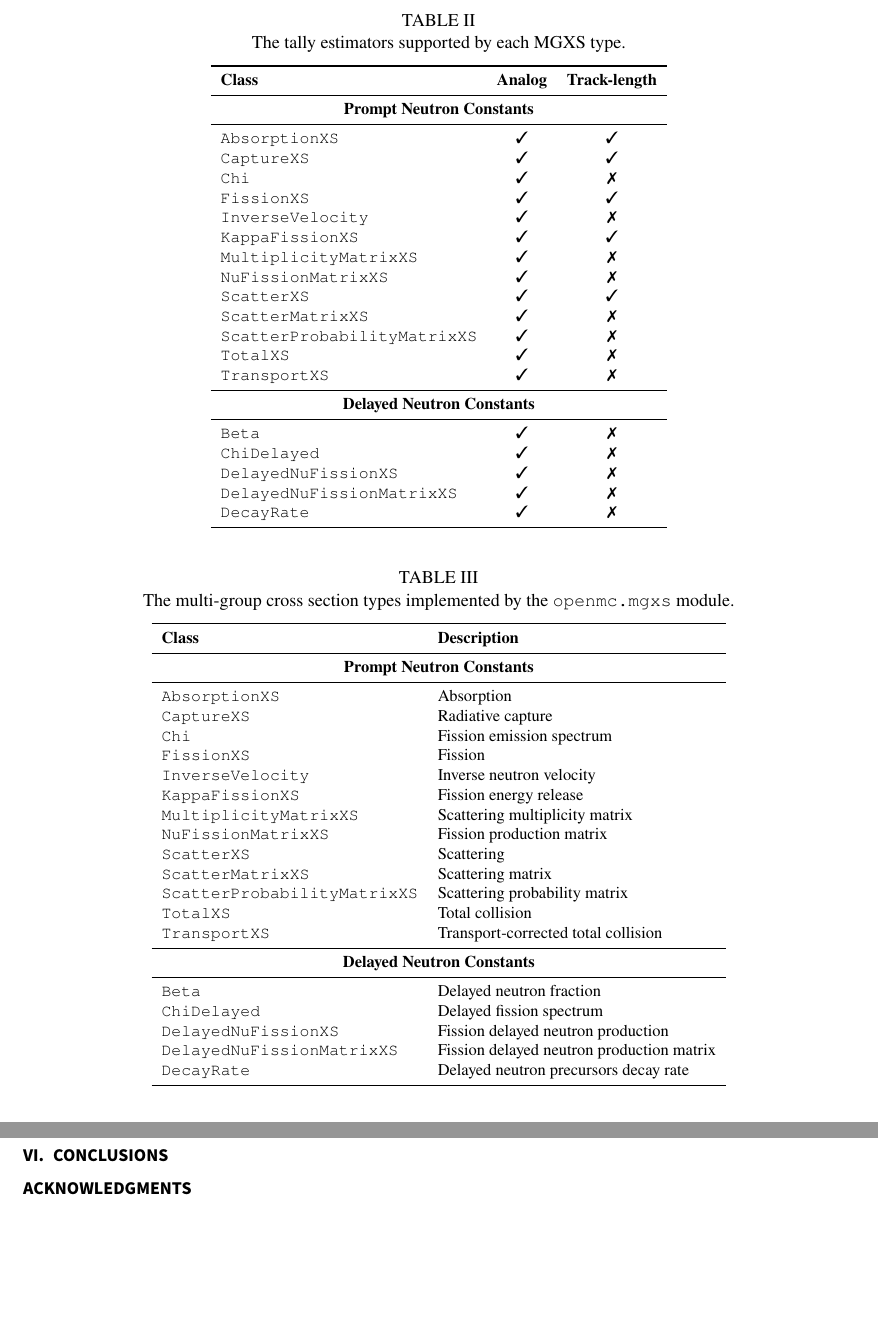
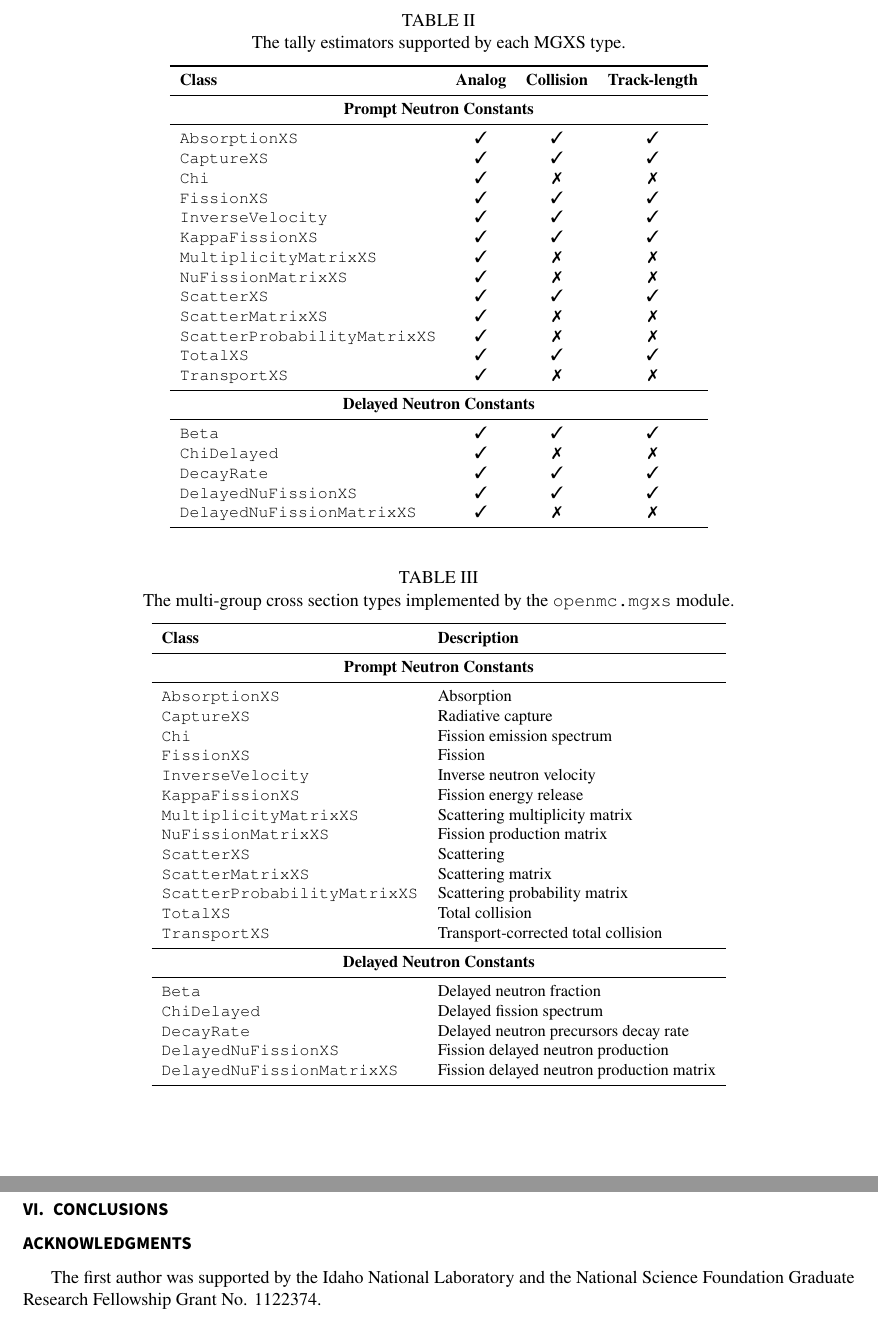
Before and after one commit to wbinventor/OpenMC-MGXS, a LaTeX document (main.tex, which reads acknowledgements.tex, mgxs-mc.tex, software.tex): two parts of pages 9 and 11 of 11 before the commit and two parts of pages 9 and 10 of 11 after it, joined at a grey line, cut so that both start at the same text, the shorter picture padded with empty space. Compiled offline with pdfLaTeX; a missing bibliography style is replaced by a similar one.

Commit message:
A few more updates to tally types

```diff
--- a/acknowledgements.tex
+++ b/acknowledgements.tex
@@ -1,3 +1,5 @@
 %%%%%%%%%%%%%%%%%%%%%%%%%%%%%%%%%%%%%%%%%%%%%%%%%%%%%%%%%%%%%%%%%%%%%%%%%%%%%%%
 \section*{Acknowledgments}
 %%%%%%%%%%%%%%%%%%%%%%%%%%%%%%%%%%%%%%%%%%%%%%%%%%%%%%%%%%%%%%%%%%%%%%%%%%%%%%%
+
+The first author was supported by the Idaho National Laboratory and the National Science Foundation Graduate Research Fellowship Grant No. 1122374.
--- a/mgxs-mc.tex
+++ b/mgxs-mc.tex
@@ -332,35 +332,36 @@ The tallies needed to generate MGXS libraries were outlined in detail in the pre
   \small
   \label{tab:mgxs-tally-estimators}
   \vspace{6pt}
-  \begin{tabular}{l c c}
+  \begin{tabular}{l c c c}
   \toprule
   \textbf{Class} &
   \textbf{Analog} &
+  \textbf{Collision} &
   \textbf{Track-length} \\
   \midrule
-  \multicolumn{3}{c}{\bf Prompt Neutron Constants} \\
+  \multicolumn{4}{c}{\bf Prompt Neutron Constants} \\
   \midrule
-  \texttt{AbsorptionXS} & \cmark & \cmark \\
-  \texttt{CaptureXS} & \cmark & \cmark \\
-  \texttt{Chi} & \cmark & \xmark \\
-  \texttt{FissionXS} & \cmark & \cmark \\
-  \texttt{InverseVelocity} & \cmark & \xmark \\
-  \texttt{KappaFissionXS} & \cmark & \cmark \\
-  \texttt{MultiplicityMatrixXS} & \cmark & \xmark \\
-  \texttt{NuFissionMatrixXS} & \cmark & \xmark \\
-  \texttt{ScatterXS} & \cmark & \cmark \\
-  \texttt{ScatterMatrixXS} & \cmark & \xmark \\
-  \texttt{ScatterProbabilityMatrixXS} & \cmark & \xmark \\
-  \texttt{TotalXS} & \cmark & \xmark \\
-  \texttt{TransportXS} & \cmark & \xmark \\
+  \texttt{AbsorptionXS} & \cmark & \cmark & \cmark \\
+  \texttt{CaptureXS} & \cmark & \cmark & \cmark \\
+  \texttt{Chi} & \cmark & \xmark & \xmark \\
+  \texttt{FissionXS} & \cmark & \cmark & \cmark \\
+  \texttt{InverseVelocity} & \cmark & \cmark & \cmark \\
+  \texttt{KappaFissionXS} & \cmark & \cmark & \cmark \\
+  \texttt{MultiplicityMatrixXS} & \cmark & \xmark & \xmark \\
+  \texttt{NuFissionMatrixXS} & \cmark & \xmark & \xmark \\
+  \texttt{ScatterXS} & \cmark & \cmark & \cmark \\
+  \texttt{ScatterMatrixXS} & \cmark & \xmark & \xmark \\
+  \texttt{ScatterProbabilityMatrixXS} & \cmark & \xmark & \xmark \\
+  \texttt{TotalXS} & \cmark & \cmark & \cmark \\
+  \texttt{TransportXS} & \cmark & \xmark & \xmark \\
   \midrule
-  \multicolumn{3}{c}{\bf Delayed Neutron Constants} \\
+  \multicolumn{4}{c}{\bf Delayed Neutron Constants} \\
   \midrule
-  \texttt{Beta} & \cmark & \xmark \\
-  \texttt{ChiDelayed} & \cmark & \xmark \\
-  \texttt{DelayedNuFissionXS} & \cmark & \xmark \\
-  \texttt{DelayedNuFissionMatrixXS} & \cmark & \xmark \\
-  \texttt{DecayRate} & \cmark & \xmark \\
+  \texttt{Beta} & \cmark & \cmark & \cmark \\
+  \texttt{ChiDelayed} & \cmark & \xmark & \xmark \\
+  \texttt{DecayRate} & \cmark & \cmark & \cmark \\
+  \texttt{DelayedNuFissionXS} & \cmark & \cmark & \cmark \\
+  \texttt{DelayedNuFissionMatrixXS} & \cmark & \xmark & \xmark \\
   \bottomrule
 \end{tabular}
 \end{table}
--- a/software.tex
+++ b/software.tex
@@ -38,9 +38,9 @@ The \texttt{openmc.mgxs} module uses an object-oriented design based on an abstr
   \midrule
   \texttt{Beta} & Delayed neutron fraction \\
   \texttt{ChiDelayed} & Delayed fission spectrum \\
+  \texttt{DecayRate} & Delayed neutron precursors decay rate \\
   \texttt{DelayedNuFissionXS} & Fission delayed neutron production \\
   \texttt{DelayedNuFissionMatrixXS} & Fission delayed neutron production matrix \\
-  \texttt{DecayRate} & Delayed neutron precursors decay rate \\
   \bottomrule
 \end{tabular}
 \end{table}
```
Also changed, not shown: features.tex (+1 -1 lines), mgxs-mc.tex (8 more changed lines).
